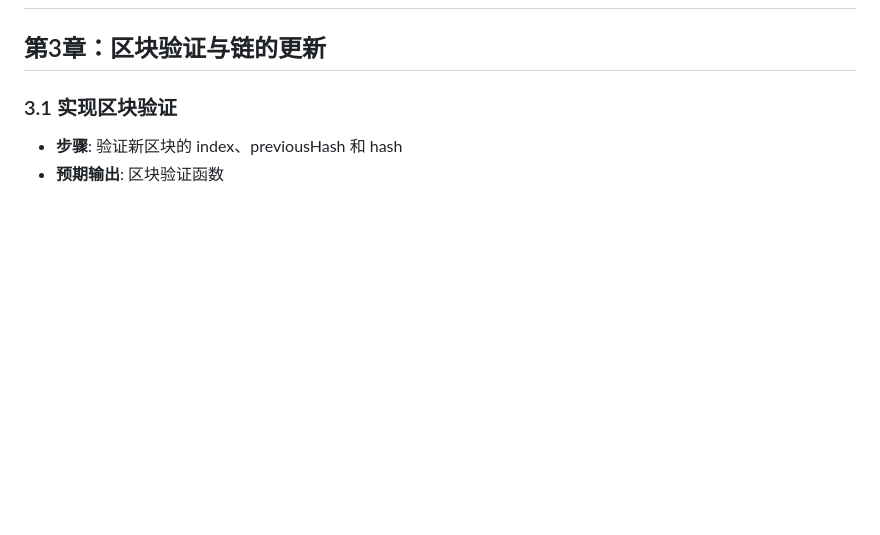
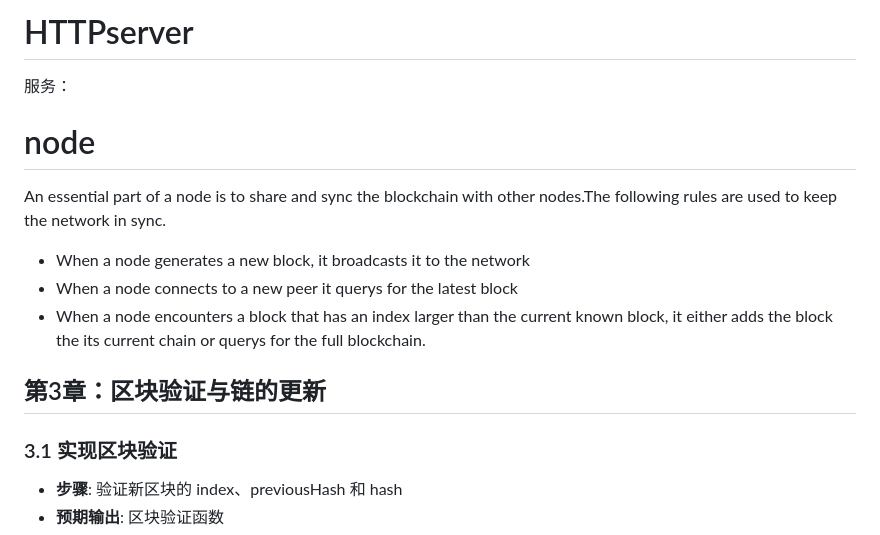
Before and after one commit to ddongzi/miaocoin, a Markdown page: MiaoCoin/README.md, the part around one of its changes. Drawn GitHub-style; blank space fills up the shorter version.

```diff
--- a/MiaoCoin/README.md
+++ b/MiaoCoin/README.md
@@ -131,4 +132,12 @@ blocks为数据，[block]
 
+# HTTPserver
+服务：
+
+# node
+An essential part of a node is to share and sync the blockchain with other nodes.The following rules are used to keep the network in sync.
+- When a node generates a new block, it broadcasts it to the network
+- When a node connects to a new peer it querys for the latest block
+- When a node encounters a block that has an index larger than the current known block, it either adds the block the its current chain or querys for the full blockchain.
 
 ## 第3章：区块验证与链的更新
 
```
Also changed, not shown: other parts of MiaoCoin/README.md (+3 -2 lines).
